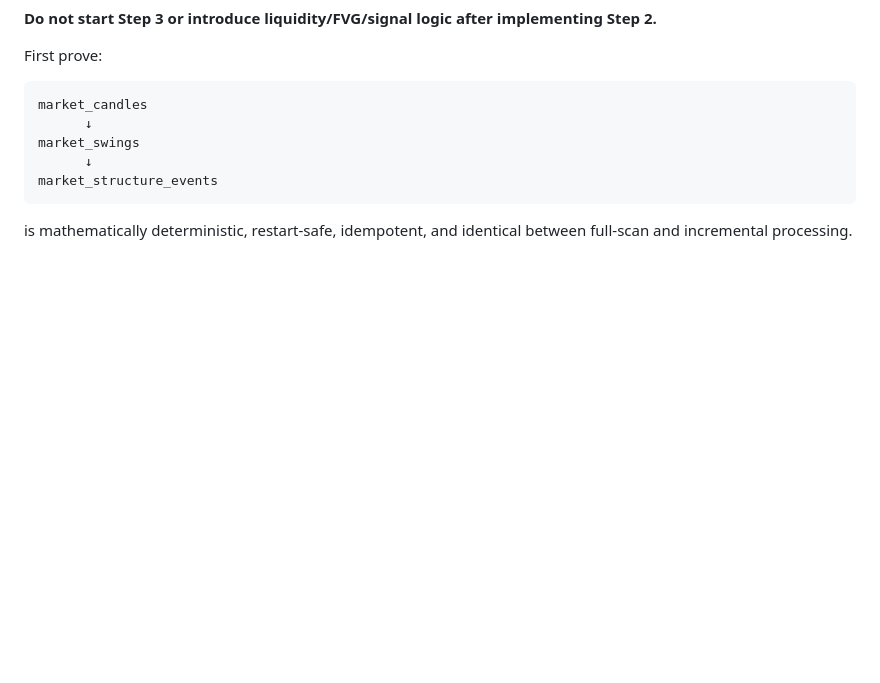
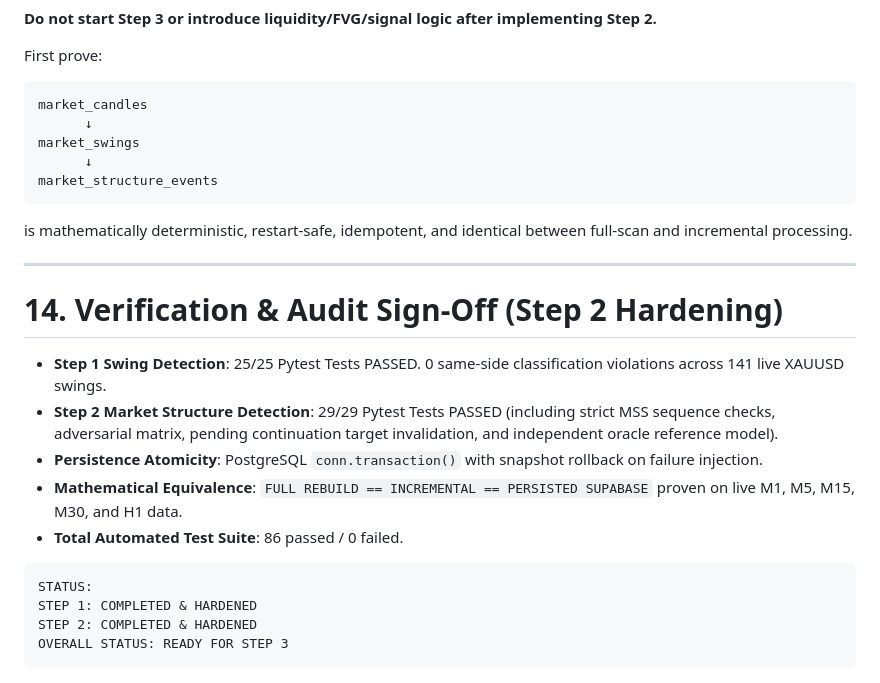
Before and after one commit to xPaulll/THEHELLNAH, a Markdown page: IMP.md, the part around the change. Rendered like a GitHub page; blank space fills up the shorter version.

````diff
--- a/IMP.md
+++ b/IMP.md
@@ -1527,3 +1527,20 @@ market_structure_events
 ```
 
 is mathematically deterministic, restart-safe, idempotent, and identical between full-scan and incremental processing.
+
+---
+
+# 14. Verification & Audit Sign-Off (Step 2 Hardening)
+
+- **Step 1 Swing Detection**: 25/25 Pytest Tests PASSED. 0 same-side classification violations across 141 live XAUUSD swings.
+- **Step 2 Market Structure Detection**: 29/29 Pytest Tests PASSED (including strict MSS sequence checks, adversarial matrix, pending continuation target invalidation, and independent oracle reference model).
+- **Persistence Atomicity**: PostgreSQL `conn.transaction()` with snapshot rollback on failure injection.
+- **Mathematical Equivalence**: `FULL REBUILD == INCREMENTAL == PERSISTED SUPABASE` proven on live M1, M5, M15, M30, and H1 data.
+- **Total Automated Test Suite**: 86 passed / 0 failed.
+
+```text
+STATUS:
+STEP 1: COMPLETED & HARDENED
+STEP 2: COMPLETED & HARDENED
+OVERALL STATUS: READY FOR STEP 3
+```
````
Also changed, not shown: README.md (+13 -1 lines).
